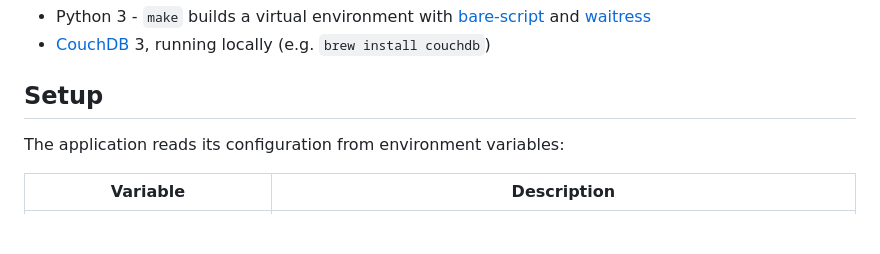
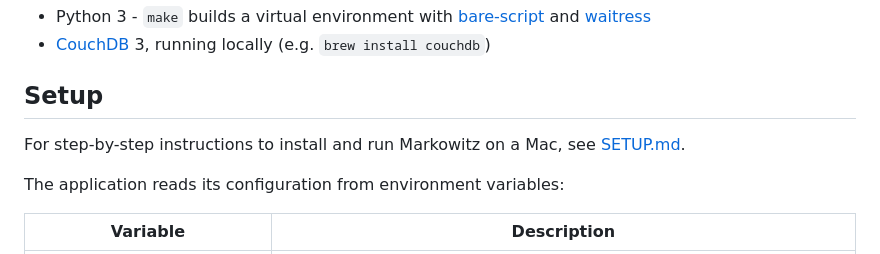
Before and after one commit to craigahobbs/markowitz, a Markdown page: README.md, the part around the change. Drawn GitHub-style; blank space fills up the shorter version.

Commit message:
Add Mac setup instructions, SETUP.md
Co-Authored-By: Claude Opus 5.5 <noreply@anthropic.com>

```diff
--- a/README.md
+++ b/README.md
@@ -41,6 +41,8 @@ more stocks than months, which the new run form computes and uses.
 
 
 ## Setup
+
+For step-by-step instructions to install and run Markowitz on a Mac, see [SETUP.md](https://github.com/craigahobbs/markowitz/blob/main/SETUP.md).
 
 The application reads its configuration from environment variables:
 
```
Also changed, not shown: SETUP.md (added, +59 -0 lines).
